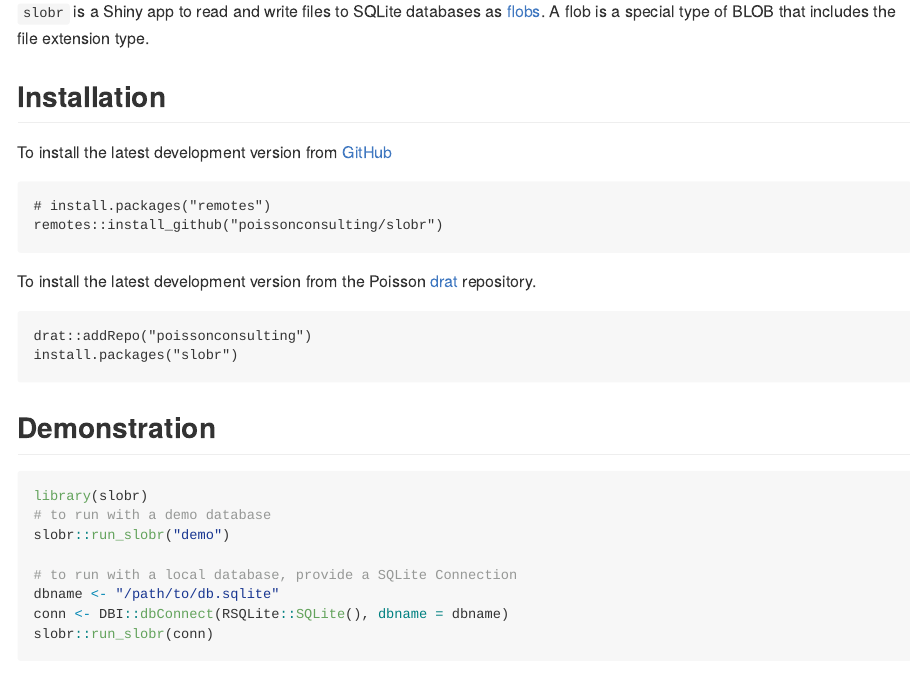
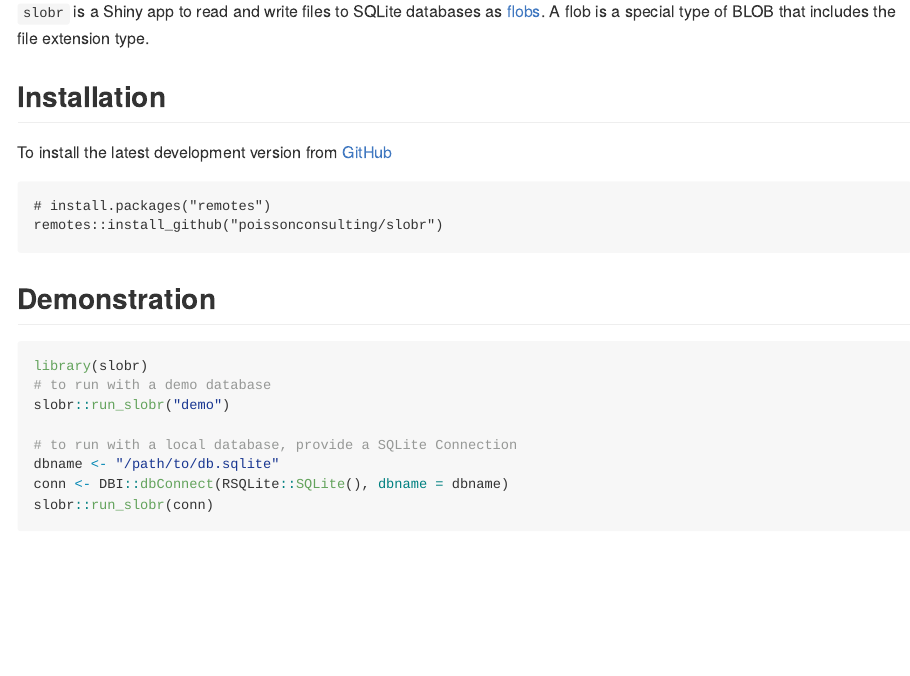
Before and after one commit to poissonconsulting/slobr, an R Markdown document (README.Rmd): the page in a window 1100 px wide, from 110 px down. The pictures show the output file README.md that the author committed with the source, drawn offline in the style of GitHub; badge pictures from the web are left out.

Commit message:
remove drat from readme

````diff
--- a/README.Rmd
+++ b/README.Rmd
@@ -32,12 +32,6 @@
 ```
 # install.packages("remotes")
 remotes::install_github("poissonconsulting/slobr")
-```
-
-To install the latest development version from the Poisson [drat](https://github.com/poissonconsulting/drat) repository.
-```
-drat::addRepo("poissonconsulting")
-install.packages("slobr")
 ```
 
 ## Demonstration
````
Also changed, not shown: README.md.
